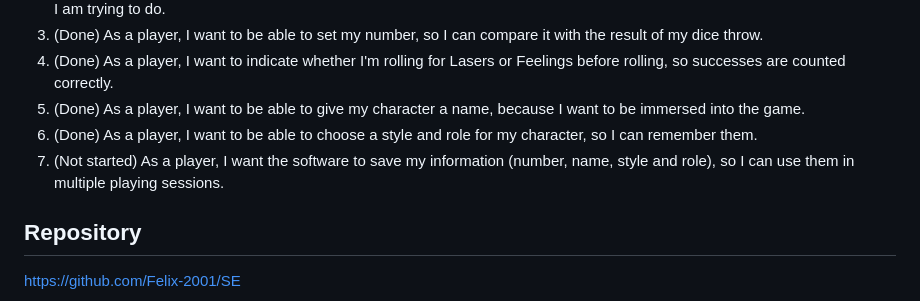
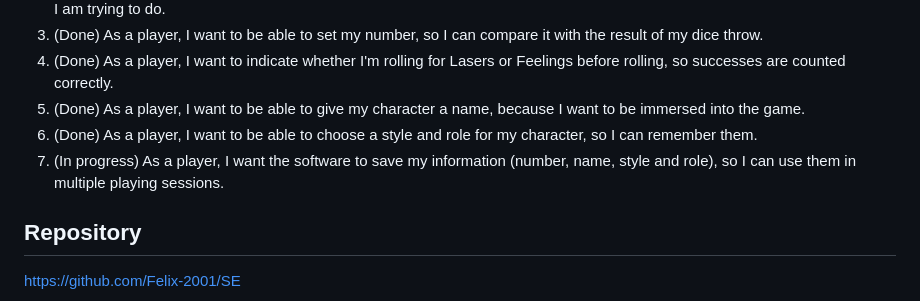
Before and after one commit to Felix-2001/SE, a Markdown page: README.md, the part around the change. Rendered like a GitHub page.

Commit message:
Start story 7: save character between sessions
Co-Authored-By: Claude Opus 5.5 <noreply@anthropic.com>
Claude-Session: https://claude.ai/code/session_018TowGYr1ynQvZ8oDdVKRpv

```diff
--- a/README.md
+++ b/README.md
@@ -50,7 +50,7 @@ Goal: a minimum viable product, a browser app where a player can create a charac
 4. (Done) As a player, I want to indicate whether I'm rolling for Lasers or Feelings before rolling, so successes are counted correctly.
 5. (Done) As a player, I want to be able to give my character a name, because I want to be immersed into the game.
 6. (Done) As a player, I want to be able to choose a style and role for my character, so I can remember them.
-7. (Not started) As a player, I want the software to save my information (number, name, style and role), so I can use them in multiple playing sessions.
+7. (In progress) As a player, I want the software to save my information (number, name, style and role), so I can use them in multiple playing sessions.
 
 ## Repository
 
```
